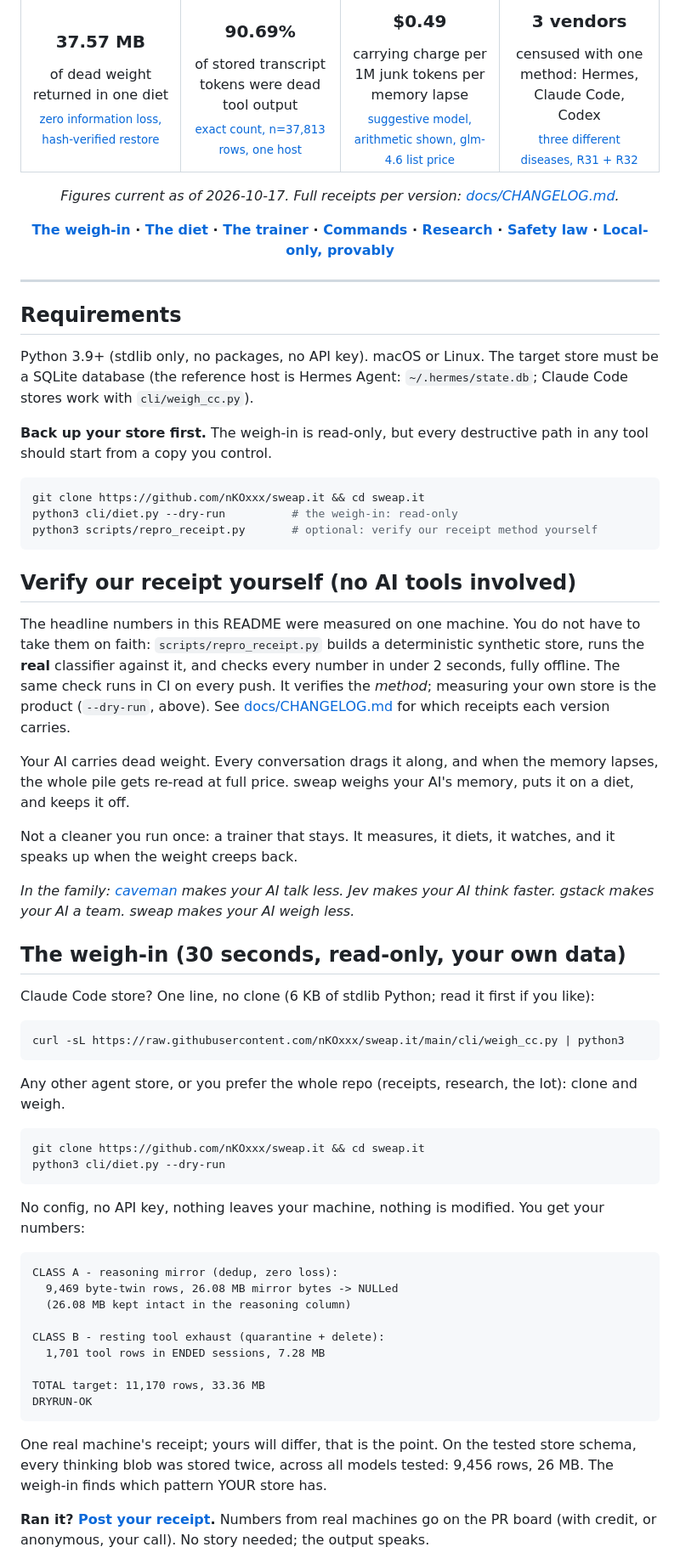
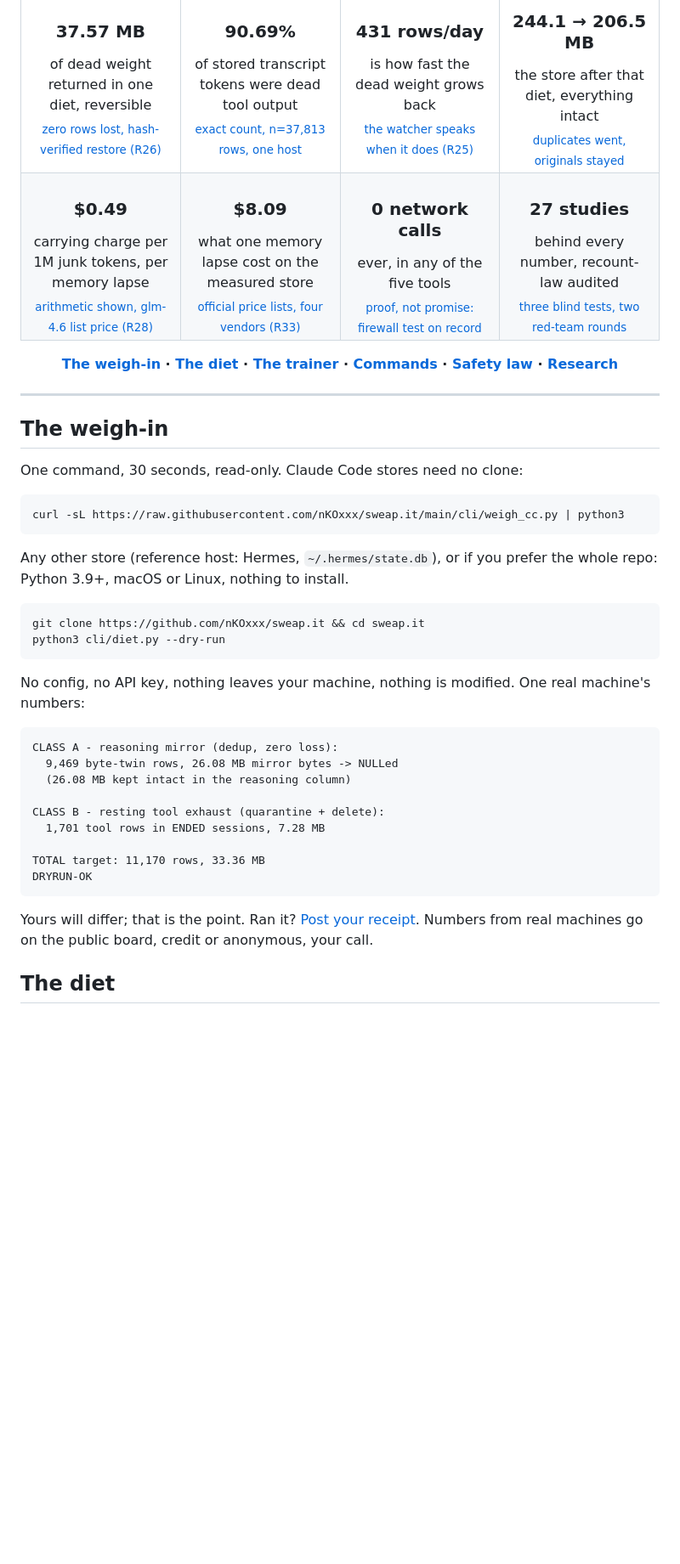
Before and after one commit to nKOxxx/sweap.it, a Markdown page: README.md, the part around one of its changes. Shown at 85% size. Drawn GitHub-style; blank space fills up the shorter version.

````diff
--- a/README.md
+++ b/README.md
@@ -17,68 +18,35 @@ reversibly, and watches so it stays off. Local-only, stdlib-only, no network.
 
 <table>
 <tr>
-<td align="center" width="25%"><h3>37.57 MB</h3>of dead weight returned in one diet<br><sub><a href="research/R26_diet_v2_receipt.md">zero information loss, hash-verified restore</a></sub></td>
+<td align="center" width="25%"><h3>37.57 MB</h3>of dead weight returned in one diet, reversible<br><sub><a href="research/R26_diet_v2_receipt.md">zero rows lost, hash-verified restore (R26)</a></sub></td>
 <td align="center" width="25%"><h3>90.69%</h3>of stored transcript tokens were dead tool output<br><sub><a href="research/artifacts/tokenizer_exact_out.txt">exact count, n=37,813 rows, one host</a></sub></td>
-<td align="center" width="25%"><h3>$0.49</h3>carrying charge per 1M junk tokens per memory lapse<br><sub><a href="research/R28_lapse_price_law.md">suggestive model, arithmetic shown, glm-4.6 list price</a></sub></td>
-<td align="center" width="25%"><h3>3 vendors</h3>censused with one method: Hermes, Claude Code, Codex<br><sub><a href="research/INDEX.md">three different diseases, R31 + R32</a></sub></td>
+<td align="center" width="25%"><h3>431 rows/day</h3>is how fast the dead weight grows back<br><sub><a href="research/R25_regrowth_baseline.md">the watcher speaks when it does (R25)</a></sub></td>
+<td align="center" width="25%"><h3>244.1 &rarr; 206.5 MB</h3>the store after that diet, everything intact<br><sub><a href="research/R26_diet_v2_receipt.md">duplicates went, originals stayed</a></sub></td>
+</tr>
+<tr>
+<td align="center" width="25%"><h3>$0.49</h3>carrying charge per 1M junk tokens, per memory lapse<br><sub><a href="research/R28_lapse_price_law.md">arithmetic shown, glm-4.6 list price (R28)</a></sub></td>
+<td align="center" width="25%"><h3>$8.09</h3>what one memory lapse cost on the measured store<br><sub><a href="research/R33_carrying_charge/ANALYSIS.md">official price lists, four vendors (R33)</a></sub></td>
+<td align="center" width="25%"><h3>0 network calls</h3>ever, in any of the five tools<br><sub><a href="docs/WARRANTY.md">proof, not promise: firewall test on record</a></sub></td>
+<td align="center" width="25%"><h3>27 studies</h3>behind every number, recount-law audited<br><sub><a href="research/INDEX.md">three blind tests, two red-team rounds</a></sub></td>
 </tr>
 </table>
 
-*Figures current as of 2026-10-17. Full receipts per version: [docs/CHANGELOG.md](docs/CHANGELOG.md).*
-
-**[The weigh-in](#the-weigh-in-30-seconds-read-only-your-own-data) · [The diet](#the-diet-reversible-gated-receipt-included) · [The trainer](#the-trainer-watches-so-you-dont-have-to) · [Commands](#commands) · [Research](research/INDEX.md) · [Safety law](#safety-law) · [Local-only, provably](#local-only-provably)**
+**[The weigh-in](#the-weigh-in) · [The diet](#the-diet) · [The trainer](#the-trainer) · [Commands](#commands) · [Safety law](#safety-law) · [Research](research/INDEX.md)**
 
 </div>
 
 ---
 
-## Requirements
+## The weigh-in
 
-Python 3.9+ (stdlib only, no packages, no API key). macOS or Linux. The
-target store must be a SQLite database (the reference host is Hermes Agent:
-`~/.hermes/state.db`; Claude Code stores work with `cli/weigh_cc.py`).
-
-**Back up your store first.** The weigh-in is read-only, but every
-destructive path in any tool should start from a copy you control.
-
-```bash
-git clone https://github.com/nKOxxx/sweap.it && cd sweap.it
-python3 cli/diet.py --dry-run          # the weigh-in: read-only
-python3 scripts/repro_receipt.py       # optional: verify our receipt method yourself
-```
-
-## Verify our receipt yourself (no AI tools involved)
-
-The headline numbers in this README were measured on one machine. You do not
-have to take them on faith: `scripts/repro_receipt.py` builds a deterministic
-synthetic store, runs the **real** classifier against it, and checks every
-number in under 2 seconds, fully offline. The same check runs in CI on every
-push. It verifies the *method*; measuring your own store is the product
-(`--dry-run`, above). See [docs/CHANGELOG.md](docs/CHANGELOG.md) for which
-receipts each version carries.
-
-Your AI carries dead weight. Every conversation drags it along, and when the
-memory lapses, the whole pile gets re-read at full price. sweap weighs your
-AI's memory, puts it on a diet, and keeps it off.
-
-Not a cleaner you run once: a trainer that stays. It measures, it diets, it
-watches, and it speaks up when the weight creeps back.
-
-*In the family: [caveman](https://github.com/JuliusBrussee/caveman) makes your
-AI talk less. Jev makes your AI think faster. gstack makes your AI a team.
-sweap makes your AI weigh less.*
-
-## The weigh-in (30 seconds, read-only, your own data)
-
-Claude Code store? One line, no clone (6 KB of stdlib Python; read it
-first if you like):
+One command, 30 seconds, read-only. Claude Code stores need no clone:
 
 ```bash
 curl -sL https://raw.githubusercontent.com/nKOxxx/sweap.it/main/cli/weigh_cc.py | python3
 ```
 
-Any other agent store, or you prefer the whole repo (receipts, research,
-the lot): clone and weigh.
+Any other store (reference host: Hermes, `~/.hermes/state.db`), or if you
+prefer the whole repo: Python 3.9+, macOS or Linux, nothing to install.
 
 ```bash
 git clone https://github.com/nKOxxx/sweap.it && cd sweap.it
@@ -86,7 +54,7 @@ python3 cli/diet.py --dry-run
 ```
 
 No config, no API key, nothing leaves your machine, nothing is modified.
-You get your numbers:
+One real machine's numbers:
 
 ```
 CLASS A - reasoning mirror (dedup, zero loss):
@@ -100,11 +68,9 @@ TOTAL target: 11,170 rows, 33.36 MB
 DRYRUN-OK
 ```
 
-One real machine's receipt; yours will differ, that is the point. On the
-tested store schema, every thinking blob was stored twice, across all models
-tested: 9,456 rows, 26 MB. The weigh-in finds which pattern YOUR store has.
+Yours will differ; that is the point. Ran it?
+[Post your receipt](../../issues/new?template=post_your_receipt.md). Numbers
+from real machines go on the public board, credit or anonymous, your call.
 
-**Ran it? [Post your receipt](../../issues/new?template=post_your_receipt.md).**
-Numbers from real machines go on the PR board (with credit, or anonymous,
-your call). No story needed; the output speaks.
+## The diet
 
````
Also changed, not shown: other parts of README.md (+46 -80 lines).
